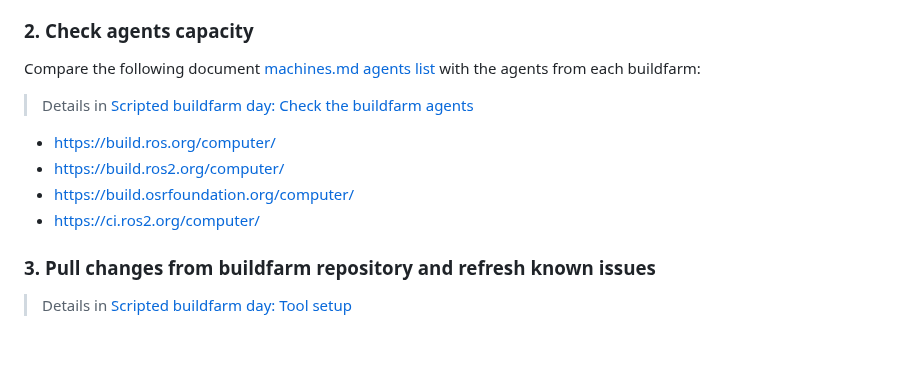
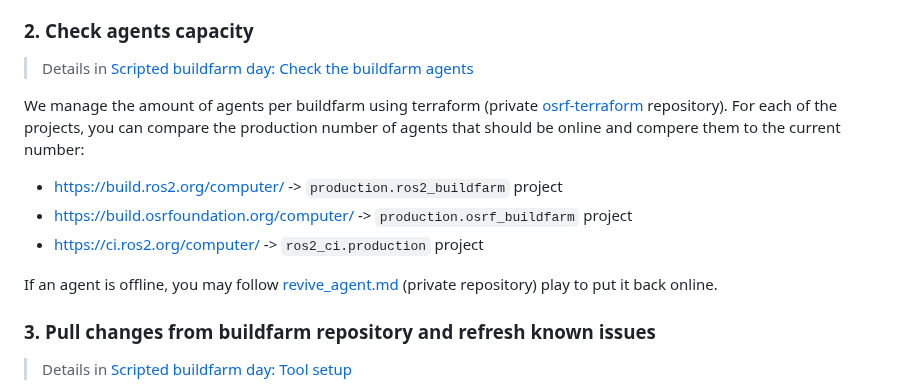
Before and after one commit to osrf/buildfarm-tools, a Markdown page: playbook/buildfarmer/ultra_scripted_buildfarm_day.md, the part around the change. GitHub-like rendering; blank space fills up the shorter version.

Commit message:
Clarify agents on the buildfarm
Signed-off-by: Crola1702 <cristobal.arroyo@ekumenlabs.com>

```diff
--- a/playbook/buildfarmer/ultra_scripted_buildfarm_day.md
+++ b/playbook/buildfarmer/ultra_scripted_buildfarm_day.md
@@ -12,13 +12,17 @@ This includes giving a glance to the main webpage status, looking for disconnect
 * https://ci.ros2.org/
 
 ### 2. Check agents capacity
-Compare the following document [machines.md agents list](../../machines.md#agents-list) with the agents from each buildfarm:
 > Details in [Scripted buildfarm day: Check the buildfarm agents](./scripted_buildfarm_day.md#3-check-the-buildfarm-agents)
 
-* https://build.ros.org/computer/
-* https://build.ros2.org/computer/
-* https://build.osrfoundation.org/computer/
-* https://ci.ros2.org/computer/
+We manage the amount of agents per buildfarm using terraform (private [osrf-terraform](https://github.com/osrf/osrf-terraform) repository).
+For each of the projects, you can compare the production number of agents that should be online and compere them to the current number:
+
+* https://build.ros2.org/computer/ -> `production.ros2_buildfarm` project
+* https://build.osrfoundation.org/computer/ -> `production.osrf_buildfarm` project
+* https://ci.ros2.org/computer/ -> `ros2_ci.production` project
+
+
+If an agent is offline, you may follow [revive_agent.md](https://github.com/osrf/infrastructure-private/blob/main/playbook/infra/revive_agent.md) (private repository) play to put it back online.
 
 ### 3. Pull changes from buildfarm repository and refresh known issues
 > Details in [Scripted buildfarm day: Tool setup](./scripted_buildfarm_day.md#1-tool-setup)
```
Also changed, not shown: machines.md (deleted, +0 -10 lines), playbook/buildfarmer/scripted_buildfarm_day.md (+9 -8 lines).
